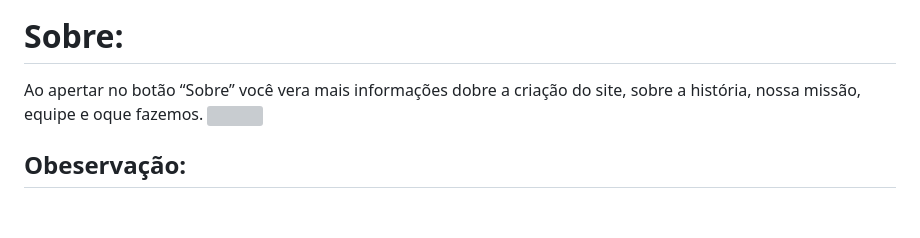
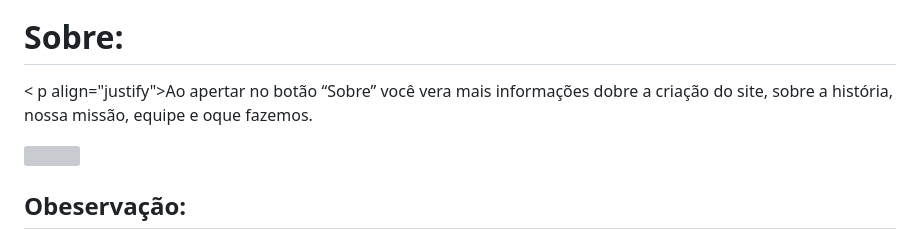
Before and after one commit to Daniel-programer123/Projeto-Agrinho---Mercado-do-Campo, a Markdown page: README.md, the part around the change printed below. Rendered like a GitHub page; blank space fills up the shorter version; grey boxes are pictures that could not be loaded.

```diff
--- a/README.md
+++ b/README.md
@@ -42,7 +42,8 @@ Selecionando o botão “Agricultores” você poderá ver todos os vendedores q
 <img scr="https://github.com/Daniel-programer123/Projeto-Agrinho---Mercado-do-Campo/blob/159a2c3a5f6dc27e2f7289331a11b4b23597239e/prints_agrinho/imagem%205.png">
 
 # Sobre:
-Ao apertar no botão “Sobre” você vera mais informações dobre a criação do site,  sobre a história, nossa missão, equipe e oque fazemos.
+< p align="justify">Ao apertar no botão “Sobre” você vera mais informações dobre a criação do site,  sobre a história, nossa missão, equipe e oque fazemos. </p>
+
 <img scr="https://github.com/Daniel-programer123/Projeto-Agrinho---Mercado-do-Campo/blob/159a2c3a5f6dc27e2f7289331a11b4b23597239e/prints_agrinho/imagem%206.png">
 
 ## Obeservação:
```
Also changed, not shown: other parts of README.md (+3 -3 lines).
